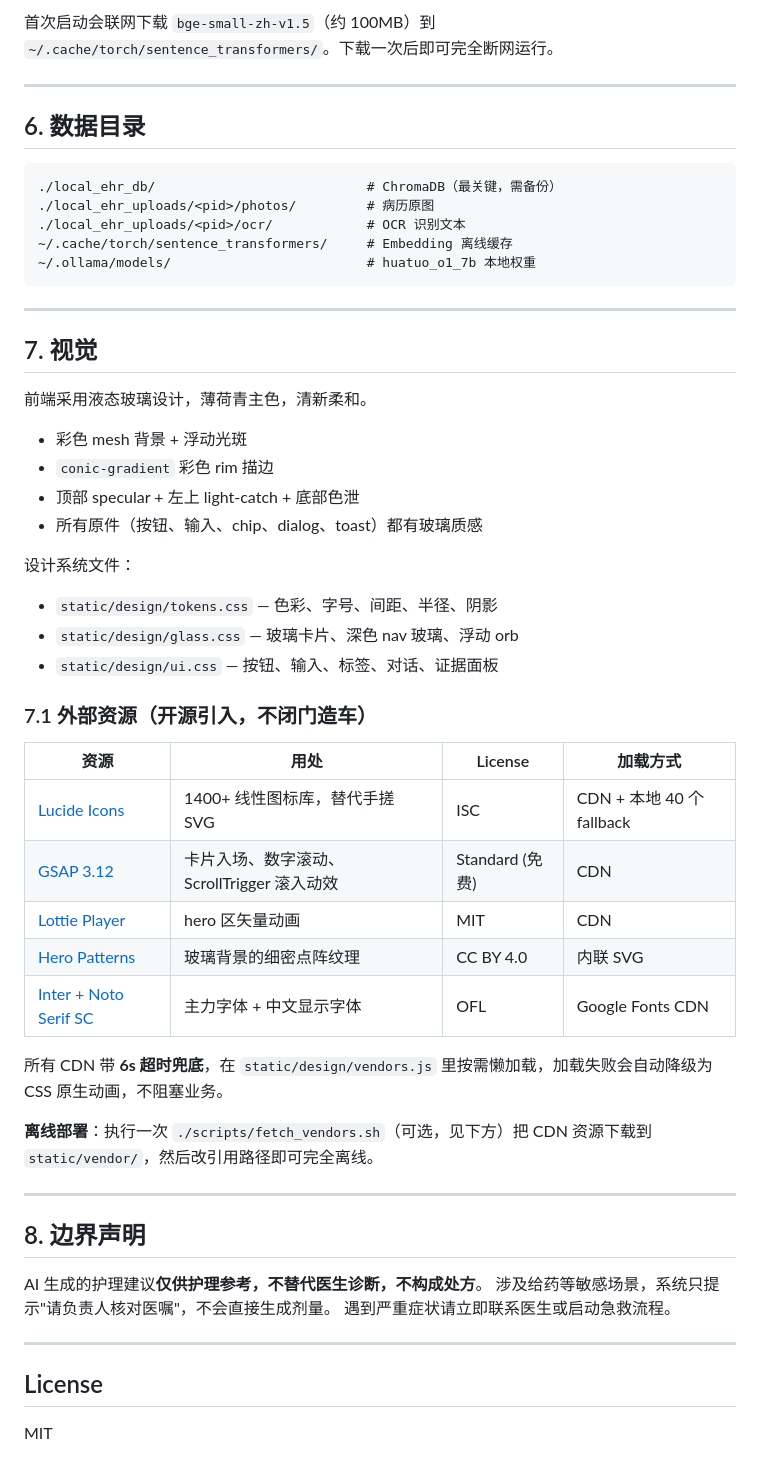
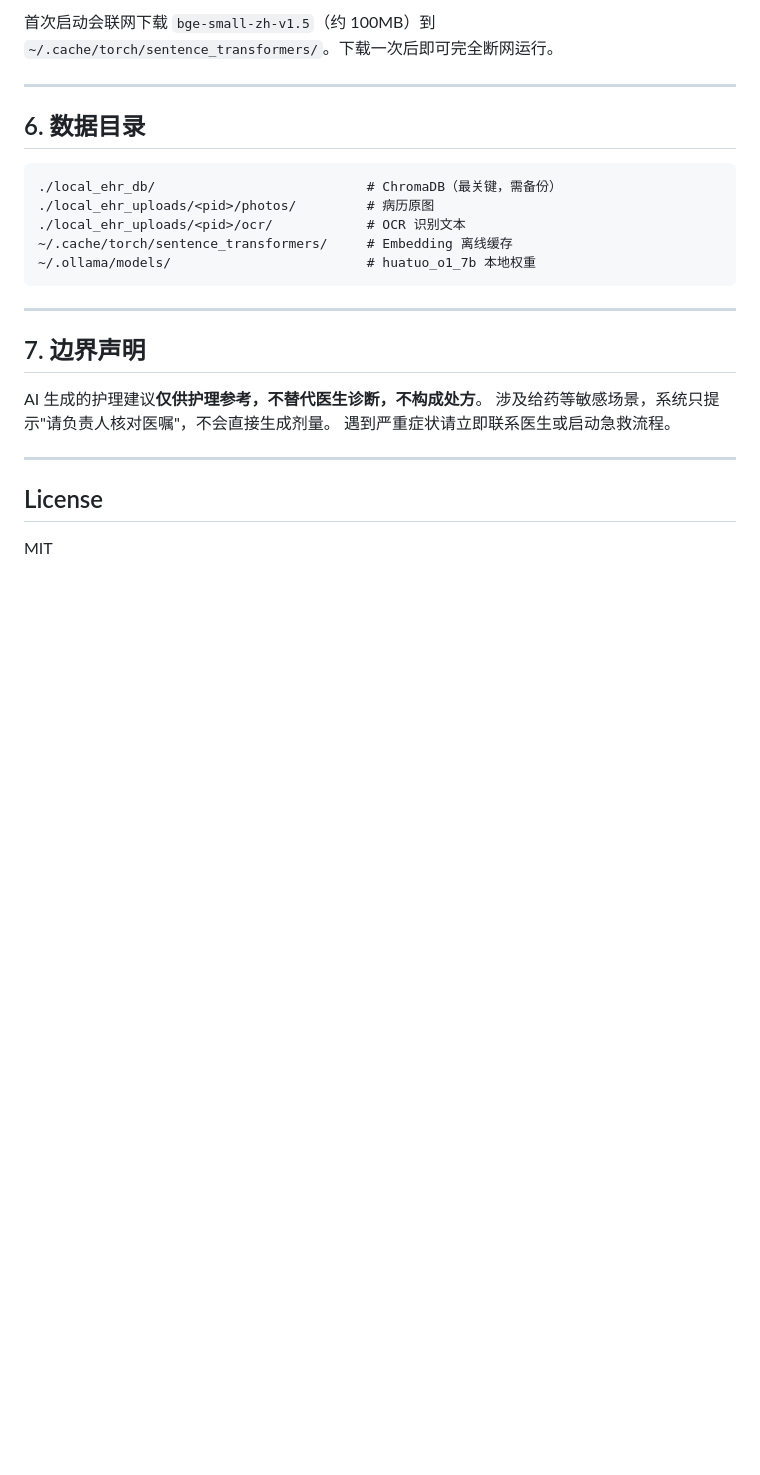
Before and after one commit to jiahuacaogoodman-art/zhihuV22, a Markdown page: README.md, the part around the change. Drawn GitHub-style; blank space fills up the shorter version.

```diff
--- a/README.md
+++ b/README.md
@@ -159,37 +159,9 @@ uvicorn main:app --host 0.0.0.0 --port 8000
 
 ---
 
-## 7. 视觉
 
-前端采用液态玻璃设计，薄荷青主色，清新柔和。
 
-- 彩色 mesh 背景 + 浮动光斑
-- `conic-gradient` 彩色 rim 描边
-- 顶部 specular + 左上 light-catch + 底部色泄
-- 所有原件（按钮、输入、chip、dialog、toast）都有玻璃质感
-
-设计系统文件：
-- `static/design/tokens.css` — 色彩、字号、间距、半径、阴影
-- `static/design/glass.css` — 玻璃卡片、深色 nav 玻璃、浮动 orb
-- `static/design/ui.css` — 按钮、输入、标签、对话、证据面板
-
-### 7.1 外部资源（开源引入，不闭门造车）
-
-| 资源 | 用处 | License | 加载方式 |
-|---|---|---|---|
-| [Lucide Icons](https://lucide.dev) | 1400+ 线性图标库，替代手搓 SVG | ISC | CDN + 本地 40 个 fallback |
-| [GSAP 3.12](https://gsap.com) | 卡片入场、数字滚动、ScrollTrigger 滚入动效 | Standard (免费) | CDN |
-| [Lottie Player](https://lottiefiles.com) | hero 区矢量动画 | MIT | CDN |
-| [Hero Patterns](https://heropatterns.com) | 玻璃背景的细密点阵纹理 | CC BY 4.0 | 内联 SVG |
-| [Inter + Noto Serif SC](https://fonts.google.com) | 主力字体 + 中文显示字体 | OFL | Google Fonts CDN |
-
-所有 CDN 带 **6s 超时兜底**，在 `static/design/vendors.js` 里按需懒加载，加载失败会自动降级为 CSS 原生动画，不阻塞业务。
-
-**离线部署**：执行一次 `./scripts/fetch_vendors.sh`（可选，见下方）把 CDN 资源下载到 `static/vendor/`，然后改引用路径即可完全离线。
-
----
-
-## 8. 边界声明
+## 7. 边界声明
 
 AI 生成的护理建议**仅供护理参考，不替代医生诊断，不构成处方**。
 涉及给药等敏感场景，系统只提示"请负责人核对医嘱"，不会直接生成剂量。
```
